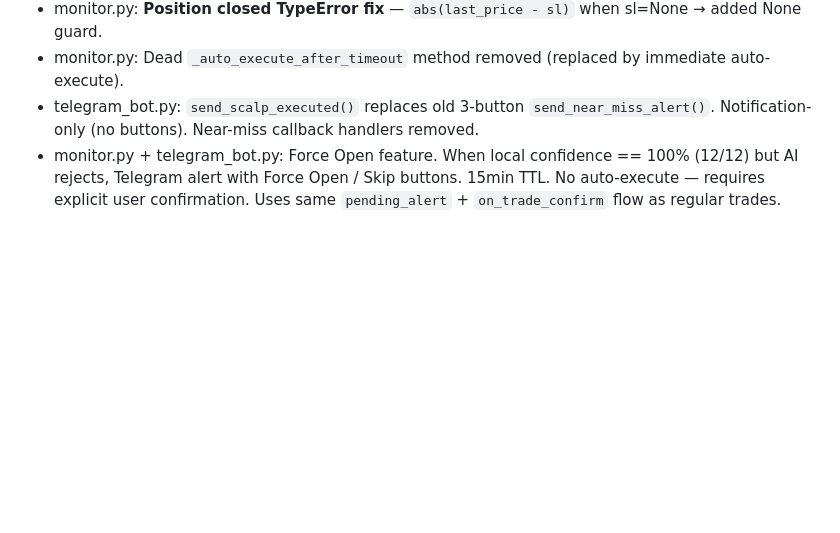
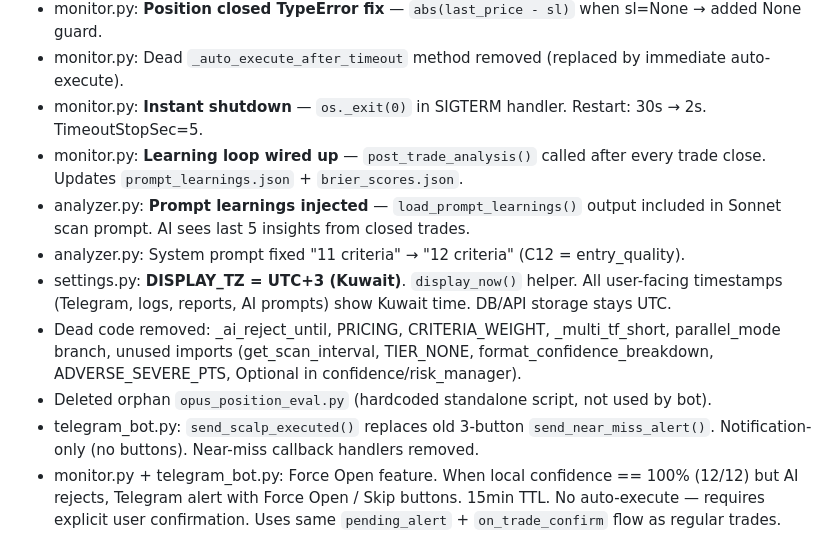
Before and after one commit to MostafaiQ/japan225-bot, a Markdown page: MEMORY.md, the part around the change. Drawn GitHub-style; blank space fills up the shorter version.

Commit message:
Update MEMORY.md with all session changes
Co-Authored-By: Claude Opus 4.6 <noreply@anthropic.com>

```diff
--- a/MEMORY.md
+++ b/MEMORY.md
@@ -189,6 +189,13 @@ Dashboard chat: 3-tier auto-select. Haiku (status, ≤60s) | Sonnet (analysis,
 - monitor.py: **time.time() fix** — `time` module not imported → use `datetime.now().timestamp()`.
 - monitor.py: **Position closed TypeError fix** — `abs(last_price - sl)` when sl=None → added None guard.
 - monitor.py: Dead `_auto_execute_after_timeout` method removed (replaced by immediate auto-execute).
+- monitor.py: **Instant shutdown** — `os._exit(0)` in SIGTERM handler. Restart: 30s → 2s. TimeoutStopSec=5.
+- monitor.py: **Learning loop wired up** — `post_trade_analysis()` called after every trade close. Updates `prompt_learnings.json` + `brier_scores.json`.
+- analyzer.py: **Prompt learnings injected** — `load_prompt_learnings()` output included in Sonnet scan prompt. AI sees last 5 insights from closed trades.
+- analyzer.py: System prompt fixed "11 criteria" → "12 criteria" (C12 = entry_quality).
+- settings.py: **DISPLAY_TZ = UTC+3 (Kuwait)**. `display_now()` helper. All user-facing timestamps (Telegram, logs, reports, AI prompts) show Kuwait time. DB/API storage stays UTC.
+- Dead code removed: _ai_reject_until, PRICING, CRITERIA_WEIGHT, _multi_tf_short, parallel_mode branch, unused imports (get_scan_interval, TIER_NONE, format_confidence_breakdown, ADVERSE_SEVERE_PTS, Optional in confidence/risk_manager).
+- Deleted orphan `opus_position_eval.py` (hardcoded standalone script, not used by bot).
 - telegram_bot.py: `send_scalp_executed()` replaces old 3-button `send_near_miss_alert()`. Notification-only (no buttons). Near-miss callback handlers removed.
 - monitor.py + telegram_bot.py: Force Open feature. When local confidence == 100% (12/12) but AI rejects, Telegram alert with Force Open / Skip buttons. 15min TTL. No auto-execute — requires explicit user confirmation. Uses same `pending_alert` + `on_trade_confirm` flow as regular trades. Callback data: `force_open` / `reject_force`.
 
```
